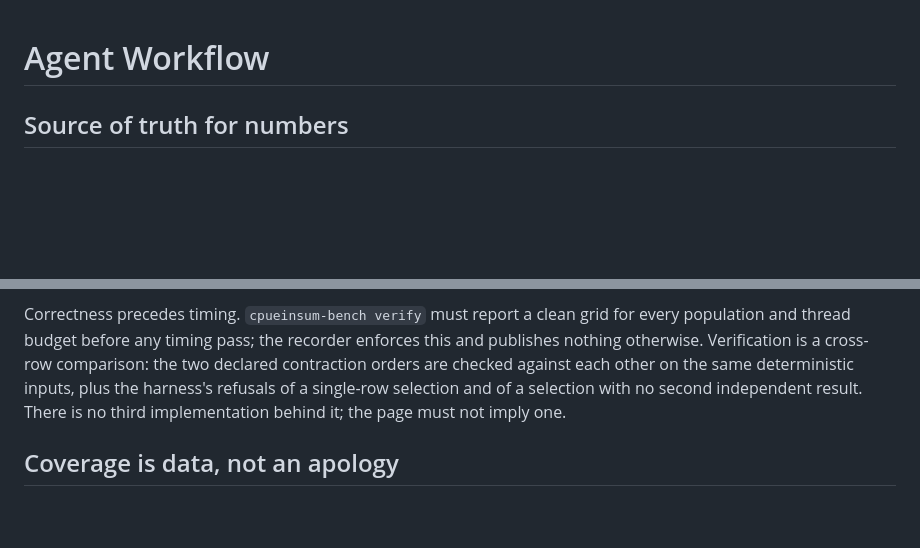
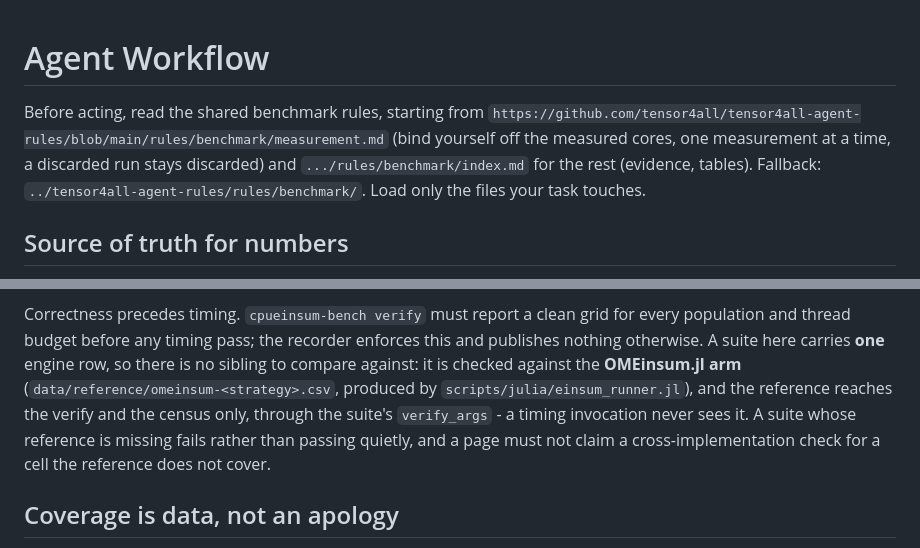
Before and after one commit to tensor4all/cpueinsum-benchmark, a Markdown page: AGENTS.md, 2 parts joined by grey strips. GitHub-like rendering; blank space fills up the shorter version.

Commit message:
docs: link the shared benchmark rules, straight at the file
The rules live in tensor4all-agent-rules/rules/benchmark; linking the index alone
loses the one rule that matters during a measurement - bind yourself off the measured
cores - so AGENTS.md points at measurement.md first.

```diff
--- a/AGENTS.md
+++ b/AGENTS.md
@@ -1,4 +1,11 @@
 # Agent Workflow
+
+Before acting, read the shared benchmark rules, starting from
+`https://github.com/tensor4all/tensor4all-agent-rules/blob/main/rules/benchmark/measurement.md`
+(bind yourself off the measured cores, one measurement at a time, a discarded run stays
+discarded) and `.../rules/benchmark/index.md` for the rest (evidence, tables). Fallback:
+`../tensor4all-agent-rules/rules/benchmark/`. Load only the files your task touches.
+
 
 ## Source of truth for numbers
 
@@ -79,10 +86,12 @@ checks a request against, so an inherited value would turn a declared budget int
 
 Correctness precedes timing. `cpueinsum-bench verify` must report a clean grid for every
 population and thread budget before any timing pass; the recorder enforces this and publishes
-nothing otherwise. Verification is a cross-row comparison: the two declared contraction orders
-are checked against each other on the same deterministic inputs, plus the harness's refusals of
-a single-row selection and of a selection with no second independent result. There is no third
-implementation behind it; the page must not imply one.
+nothing otherwise. A suite here carries **one** engine row, so there is no sibling to compare
+against: it is checked against the **OMEinsum.jl arm** (`data/reference/omeinsum-<strategy>.csv`,
+produced by `scripts/julia/einsum_runner.jl`), and the reference reaches the verify and the census
+only, through the suite's `verify_args` - a timing invocation never sees it. A suite whose
+reference is missing fails rather than passing quietly, and a page must not claim a
+cross-implementation check for a cell the reference does not cover.
 
 ## Coverage is data, not an apology
 
```
